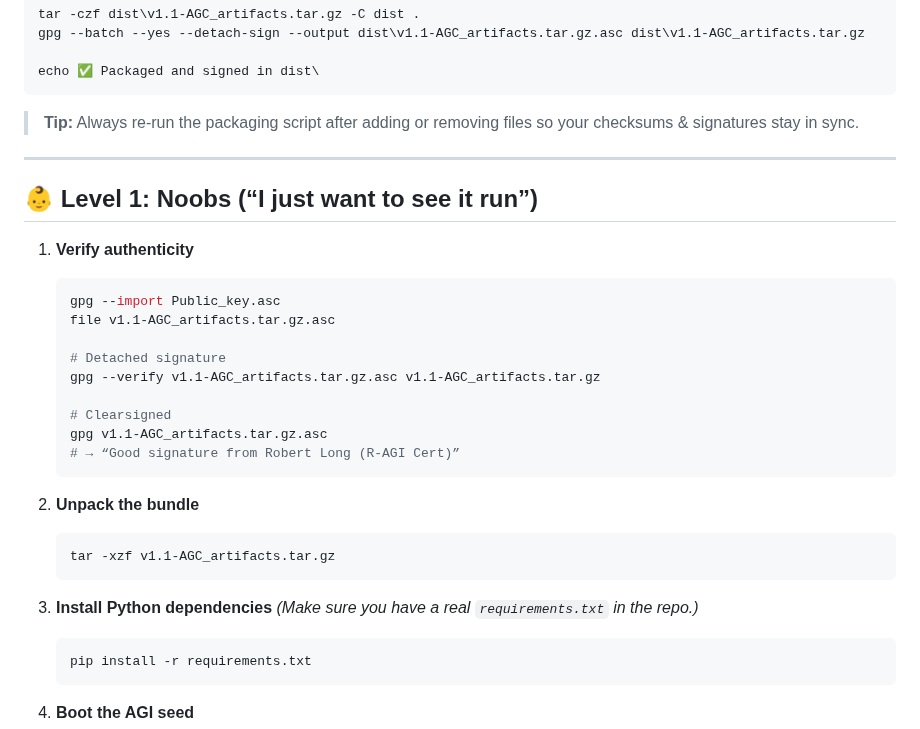
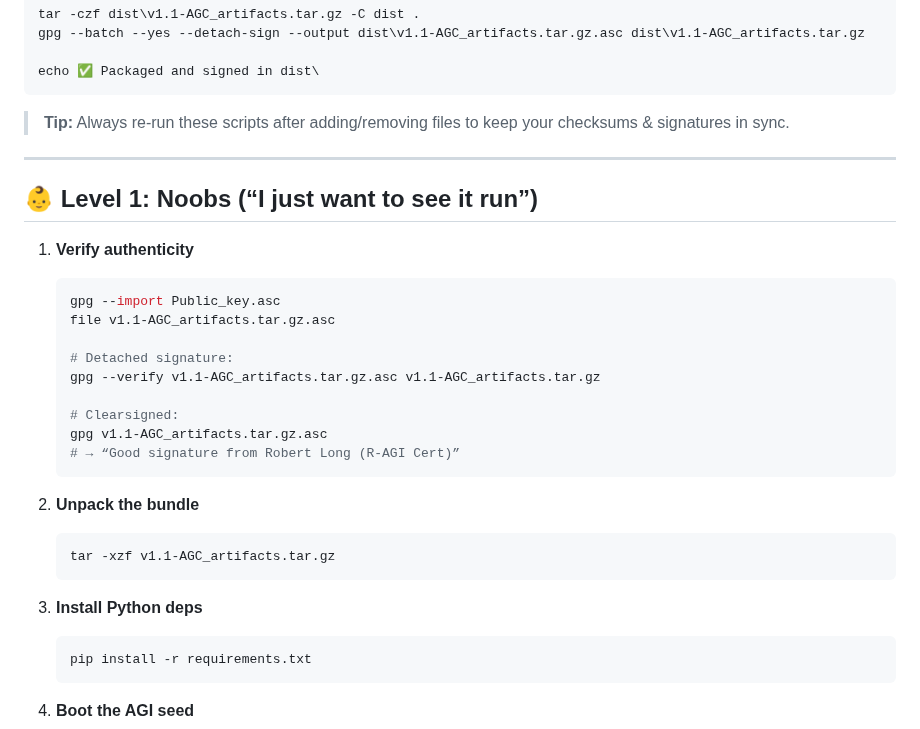
Before and after one commit to MILANA808/Agi, a Markdown page: README.md, the part around one of its changes. GitHub-like rendering.

````diff
--- a/README.md
+++ b/README.md
@@ -53,7 +61,7 @@ gpg --batch --yes --detach-sign --output dist\v1.1-AGC_artifacts.tar.gz.asc dist
 echo ✅ Packaged and signed in dist\
 ```
 
-> **Tip:** Always re-run the packaging script after adding or removing files so your checksums & signatures stay in sync.
+> **Tip:** Always re-run these scripts after adding/removing files to keep your checksums & signatures in sync.
 
 ---
 
@@ -65,10 +73,10 @@ echo ✅ Packaged and signed in dist\
    gpg --import Public_key.asc
    file v1.1-AGC_artifacts.tar.gz.asc
 
-   # Detached signature
+   # Detached signature:
    gpg --verify v1.1-AGC_artifacts.tar.gz.asc v1.1-AGC_artifacts.tar.gz
 
-   # Clearsigned
+   # Clearsigned:
    gpg v1.1-AGC_artifacts.tar.gz.asc
    # → “Good signature from Robert Long (R-AGI Cert)”
    ```
@@ -79,8 +87,7 @@ echo ✅ Packaged and signed in dist\
    tar -xzf v1.1-AGC_artifacts.tar.gz
    ```
 
-3. **Install Python dependencies**
-   *(Make sure you have a real `requirements.txt` in the repo.)*
+3. **Install Python deps**
 
    ```bash
    pip install -r requirements.txt
````
Also changed, not shown: other parts of README.md (+33 -30 lines).
